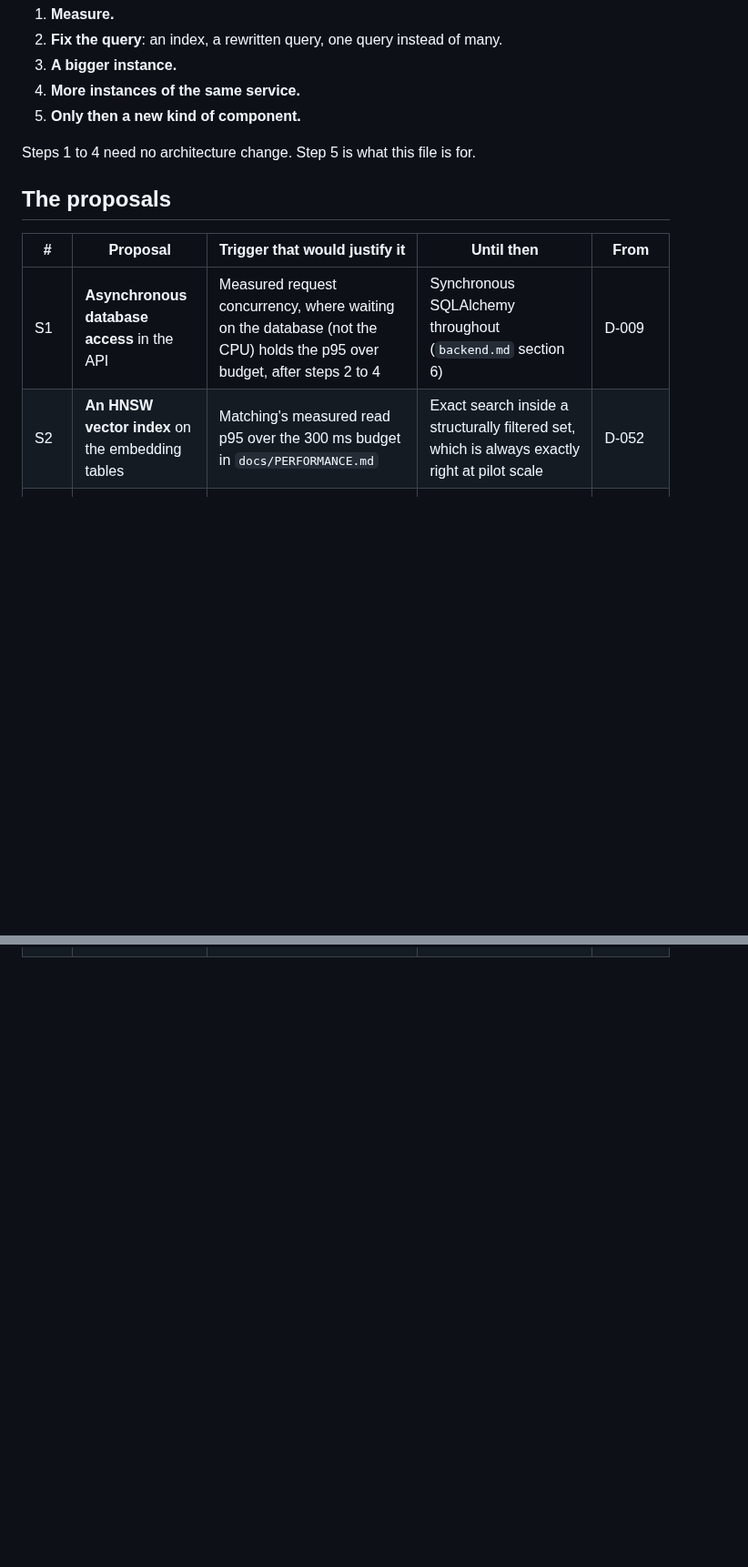
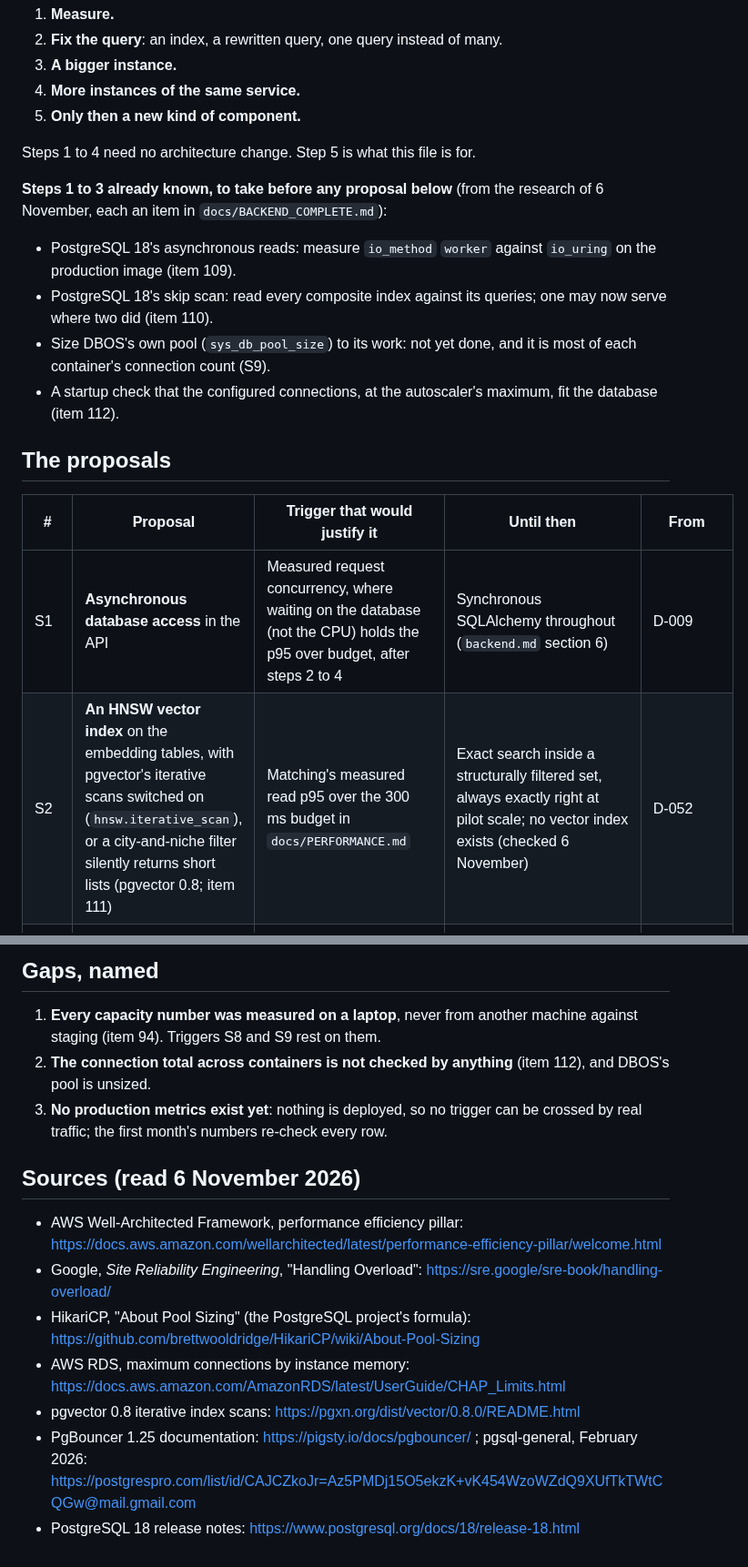
Before and after one commit to adhi2801/nicheconnect-tn, a Markdown page: docs/ARCHITECTURE_SCALE.md, 2 parts joined by grey strips. Shown at 91% size. GitHub-like rendering; blank space fills up the shorter version.

```diff
--- a/docs/ARCHITECTURE_SCALE.md
+++ b/docs/ARCHITECTURE_SCALE.md
@@ -15,10 +25,16 @@ Cheapest and most reversible first:
 
 Steps 1 to 4 need no architecture change. Step 5 is what this file is for.
 
+**Steps 1 to 3 already known, to take before any proposal below** (from the research of 6 November, each an item in `docs/BACKEND_COMPLETE.md`):
+- PostgreSQL 18's asynchronous reads: measure `io_method` `worker` against `io_uring` on the production image (item 109).
+- PostgreSQL 18's skip scan: read every composite index against its queries; one may now serve where two did (item 110).
+- Size DBOS's own pool (`sys_db_pool_size`) to its work: not yet done, and it is most of each container's connection count (S9).
+- A startup check that the configured connections, at the autoscaler's maximum, fit the database (item 112).
+
 ## The proposals
 
 | # | Proposal | Trigger that would justify it | Until then | From |
 |---|---|---|---|---|
 | S1 | **Asynchronous database access** in the API | Measured request concurrency, where waiting on the database (not the CPU) holds the p95 over budget, after steps 2 to 4 | Synchronous SQLAlchemy throughout (`backend.md` section 6) | D-009 |
-| S2 | **An HNSW vector index** on the embedding tables | Matching's measured read p95 over the 300 ms budget in `docs/PERFORMANCE.md` | Exact search inside a structurally filtered set, which is always exactly right at pilot scale | D-052 |
+| S2 | **An HNSW vector index** on the embedding tables, with pgvector's iterative scans switched on (`hnsw.iterative_scan`), or a city-and-niche filter silently returns short lists (pgvector 0.8; item 111) | Matching's measured read p95 over the 300 ms budget in `docs/PERFORMANCE.md` | Exact search inside a structurally filtered set, always exactly right at pilot scale; no vector index exists (checked 6 November) | D-052 |
 | S3 | **Background jobs in their own service**, not inside the API (`RUN_JOBS`) | Job runs measurably raising the API's p95, or needing a different size of machine | Jobs run inside the API service; several instances may share the work | D-060 |
@@ -31,0 +66,15 @@ Steps 1 to 4 need no architecture change. Step 5 is what this file is for.
+## Gaps, named
+
+1. **Every capacity number was measured on a laptop**, never from another machine against staging (item 94). Triggers S8 and S9 rest on them.
+2. **The connection total across containers is not checked by anything** (item 112), and DBOS's pool is unsized.
+3. **No production metrics exist yet**: nothing is deployed, so no trigger can be crossed by real traffic; the first month's numbers re-check every row.
+
+## Sources (read 6 November 2026)
+
+- AWS Well-Architected Framework, performance efficiency pillar: https://docs.aws.amazon.com/wellarchitected/latest/performance-efficiency-pillar/welcome.html
+- Google, *Site Reliability Engineering*, "Handling Overload": https://sre.google/sre-book/handling-overload/
+- HikariCP, "About Pool Sizing" (the PostgreSQL project's formula): https://github.com/brettwooldridge/HikariCP/wiki/About-Pool-Sizing
+- AWS RDS, maximum connections by instance memory: https://docs.aws.amazon.com/AmazonRDS/latest/UserGuide/CHAP_Limits.html
+- pgvector 0.8 iterative index scans: https://pgxn.org/dist/vector/0.8.0/README.html
+- PgBouncer 1.25 documentation: https://pigsty.io/docs/pgbouncer/ ; pgsql-general, February 2026: https://postgrespro.com/list/id/CAJCZkoJr=Az5PMDj15O5ekzK+vK454WzoWZdQ9XUfTkTWtCQGw@mail.gmail.com
+- PostgreSQL 18 release notes: https://www.postgresql.org/docs/18/release-18.html
```
Also changed, not shown: other parts of docs/ARCHITECTURE_SCALE.md (+36 -8 lines).
